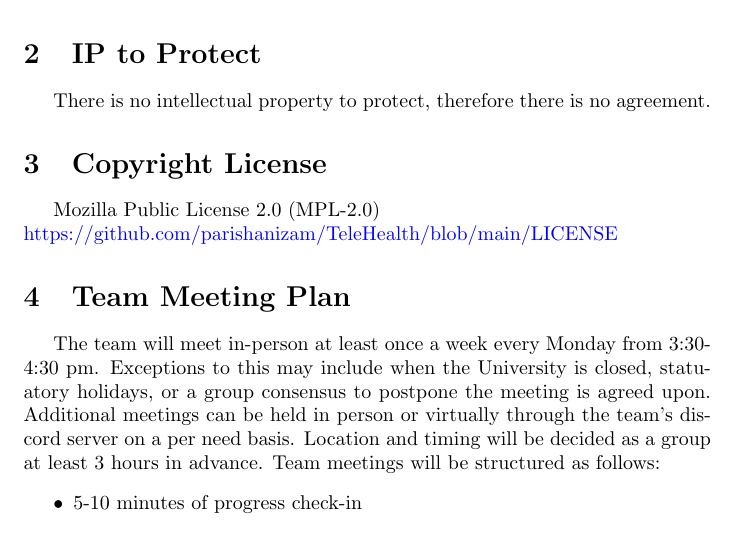
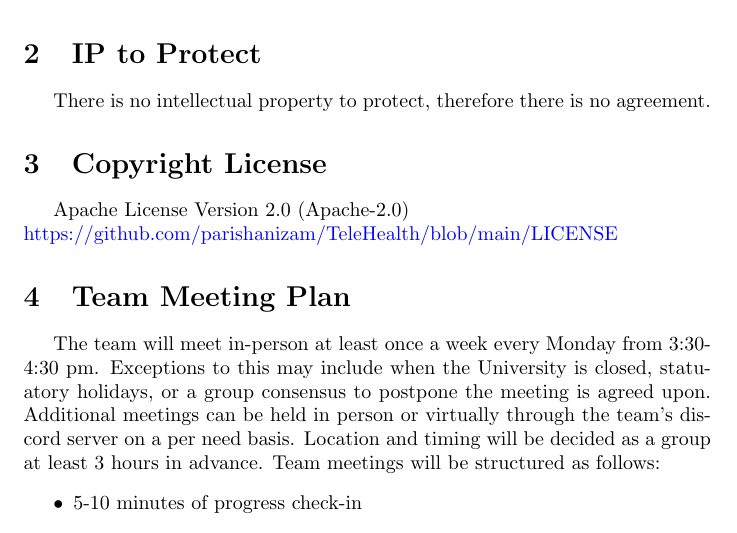
Before and after one commit to parishanizam/TeleHealth, a LaTeX document (docs/DevelopmentPlan/DevelopmentPlan.tex): part of page 2 of 18, cut so that both start at the same text. Compiled offline with pdfLaTeX.

Commit message:
Changed License from Mozilla to Apache #25

```diff
--- a/docs/DevelopmentPlan/DevelopmentPlan.tex
+++ b/docs/DevelopmentPlan/DevelopmentPlan.tex
@@ -54,7 +54,7 @@ There is no intellectual property to protect, therefore there is no agreement.
 
 \section{Copyright License}
 
-Mozilla Public License 2.0 (MPL-2.0) \\
+Apache License Version 2.0 (Apache-2.0) \\
 \url{https://github.com/parishanizam/TeleHealth/blob/main/LICENSE}
 
 \section{Team Meeting Plan}
```
Also changed, not shown: docs/DevelopmentPlan/DevelopmentPlan.pdf, 1 other file.
